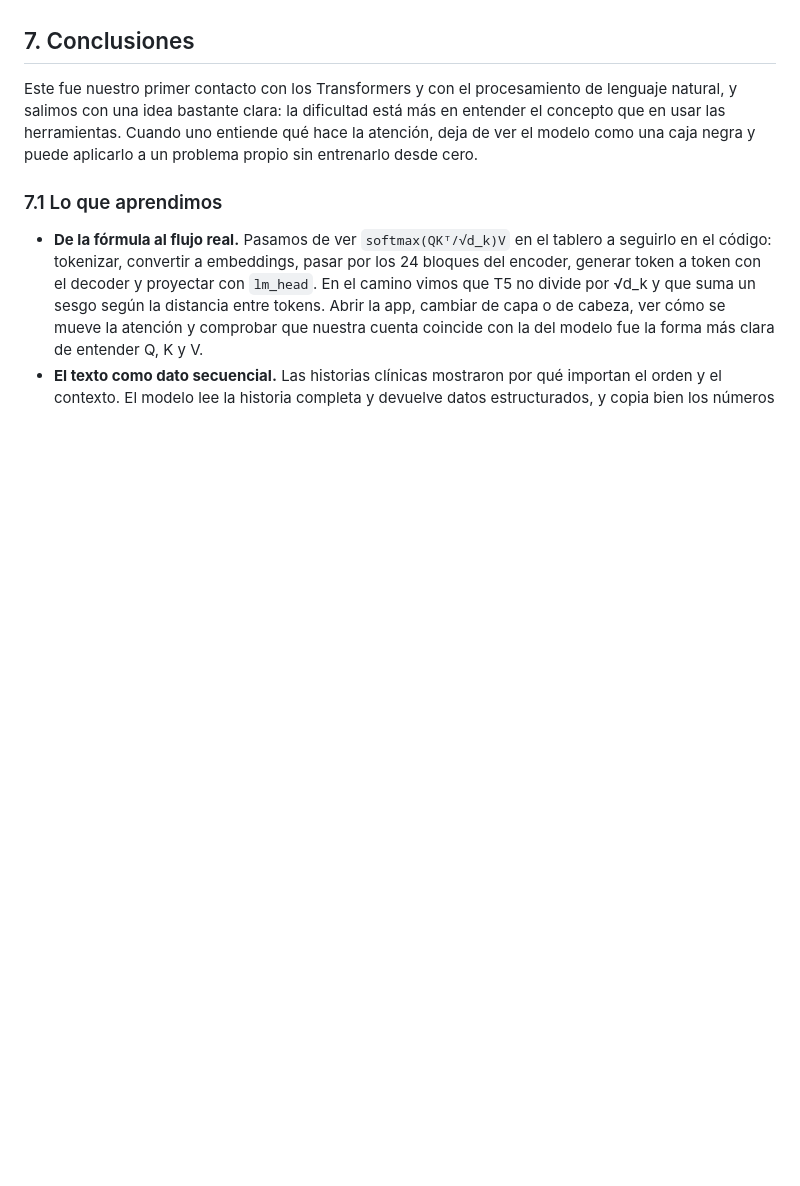
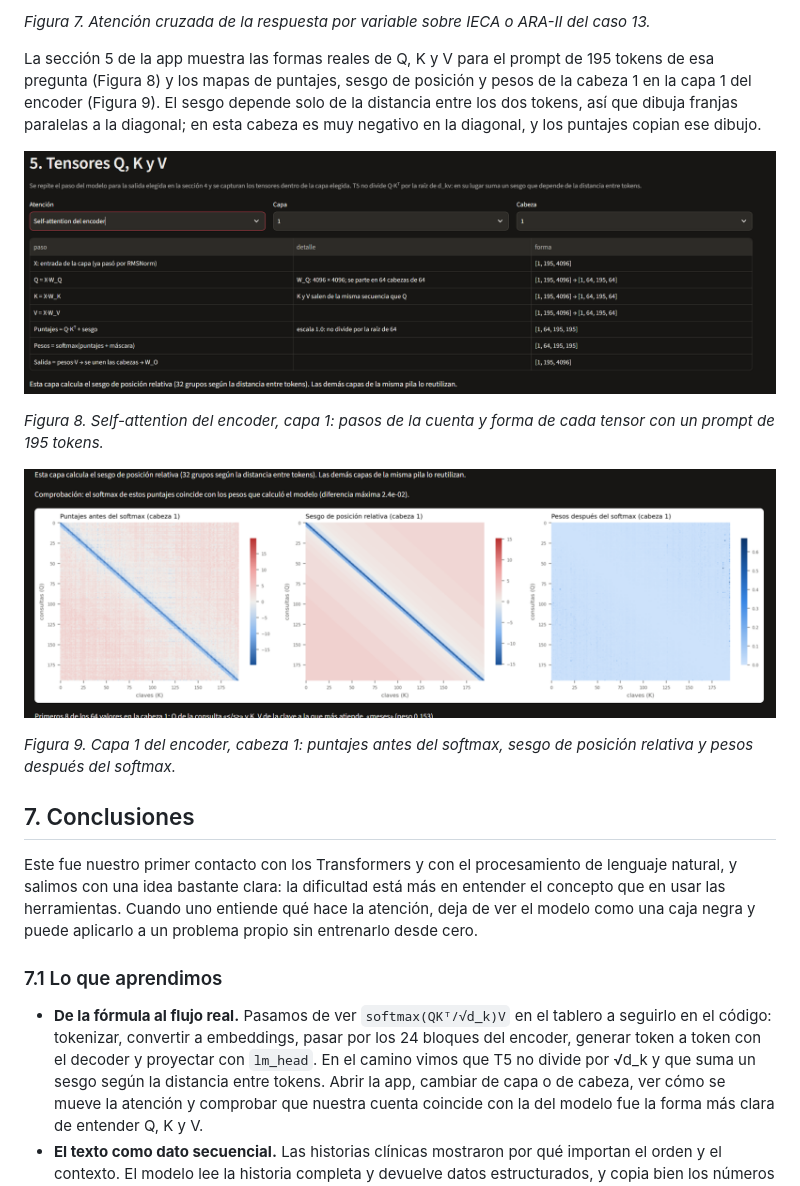
Before and after one commit to joan999/aya101_historias_clinicas, a Markdown page: README.md, the part around one of its changes. GitHub-like rendering; pictures changed too: doc/img/seccion_q_k_v.png (added), doc/img/sesgo_presentacion.png (added); blank space fills up the shorter version.

Commit message:
Capturas de la app en la presentación y en el README
Co-Authored-By: Claude Opus 5.5 <noreply@anthropic.com>

```diff
--- a/README.md
+++ b/README.md
@@ -309,3 +323,15 @@ En esta primera prueba Aya-101 devolvió pares «clave: valor» en lugar de JSON
+*Figura 7. Atención cruzada de la respuesta por variable sobre IECA o ARA-II del caso 13.*
+
+La sección 5 de la app muestra las formas reales de Q, K y V para el prompt de 195 tokens de esa pregunta (Figura 8) y los mapas de puntajes, sesgo de posición y pesos de la cabeza 1 en la capa 1 del encoder (Figura 9). El sesgo depende solo de la distancia entre los dos tokens, así que dibuja franjas paralelas a la diagonal; en esta cabeza es muy negativo en la diagonal, y los puntajes copian ese dibujo.
+
+![Formas de Q, K y V en la capa 1 del encoder](doc/img/seccion_q_k_v.png)
+
+*Figura 8. Self-attention del encoder, capa 1: pasos de la cuenta y forma de cada tensor con un prompt de 195 tokens.*
+
+![Puntajes, sesgo de posición y pesos de la cabeza 1](doc/img/sesgo_presentacion.png)
+
+*Figura 9. Capa 1 del encoder, cabeza 1: puntajes antes del softmax, sesgo de posición relativa y pesos después del softmax.*
+
 ## 7. Conclusiones
 
 Este fue nuestro primer contacto con los Transformers y con el procesamiento de lenguaje natural, y salimos con una idea bastante clara: la dificultad está más en entender el concepto que en usar las herramientas. Cuando uno entiende qué hace la atención, deja de ver el modelo como una caja negra y puede aplicarlo a un problema propio sin entrenarlo desde cero.
```
Also changed, not shown: other parts of README.md (+14 -0 lines), doc/img/atencion_cruzada_presentacion_json.png (added), doc/img/atencion_cruzada_presentacion_prompt_cdu.png (added), doc/img/tabladesalida_prototipo_presentacion.png (added), 1 other file.
